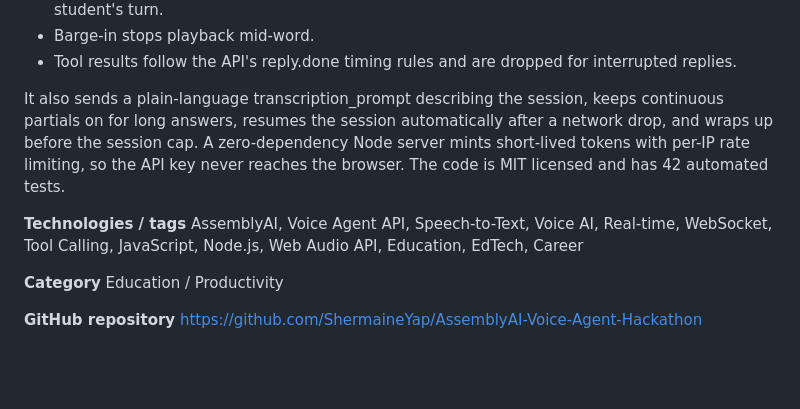
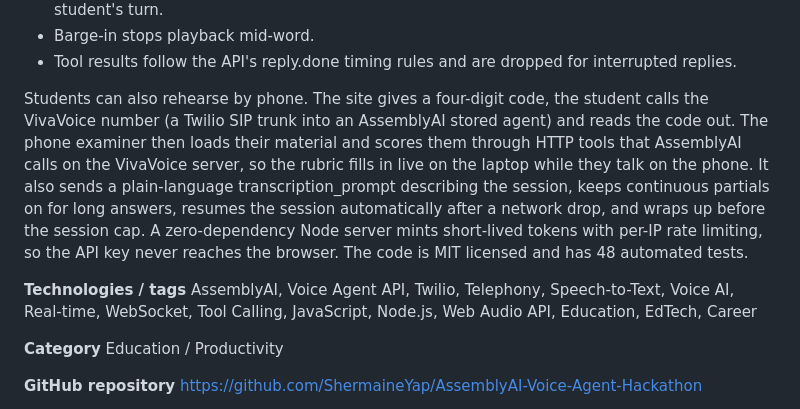
Before and after one commit to ShermaineYap/AssemblyAI-Voice-Agent-Hackathon, a Markdown page: docs/SUBMISSION.md, the part around the change. Rendered like a GitHub page; blank space fills up the shorter version.

```diff
--- a/docs/SUBMISSION.md
+++ b/docs/SUBMISSION.md
@@ -34,10 +34,10 @@ The whole app runs on one AssemblyAI Voice Agent API WebSocket. Each session is
 - Barge-in stops playback mid-word.
 - Tool results follow the API's reply.done timing rules and are dropped for interrupted replies.
 
-It also sends a plain-language transcription_prompt describing the session, keeps continuous partials on for long answers, resumes the session automatically after a network drop, and wraps up before the session cap. A zero-dependency Node server mints short-lived tokens with per-IP rate limiting, so the API key never reaches the browser. The code is MIT licensed and has 42 automated tests.
+Students can also rehearse by phone. The site gives a four-digit code, the student calls the VivaVoice number (a Twilio SIP trunk into an AssemblyAI stored agent) and reads the code out. The phone examiner then loads their material and scores them through HTTP tools that AssemblyAI calls on the VivaVoice server, so the rubric fills in live on the laptop while they talk on the phone. It also sends a plain-language transcription_prompt describing the session, keeps continuous partials on for long answers, resumes the session automatically after a network drop, and wraps up before the session cap. A zero-dependency Node server mints short-lived tokens with per-IP rate limiting, so the API key never reaches the browser. The code is MIT licensed and has 48 automated tests.
 
 **Technologies / tags**
-AssemblyAI, Voice Agent API, Speech-to-Text, Voice AI, Real-time, WebSocket, Tool Calling, JavaScript, Node.js, Web Audio API, Education, EdTech, Career
+AssemblyAI, Voice Agent API, Twilio, Telephony, Speech-to-Text, Voice AI, Real-time, WebSocket, Tool Calling, JavaScript, Node.js, Web Audio API, Education, EdTech, Career
 
 **Category**
 Education / Productivity
```
Also changed, not shown: README.md (+41 -1 lines).
